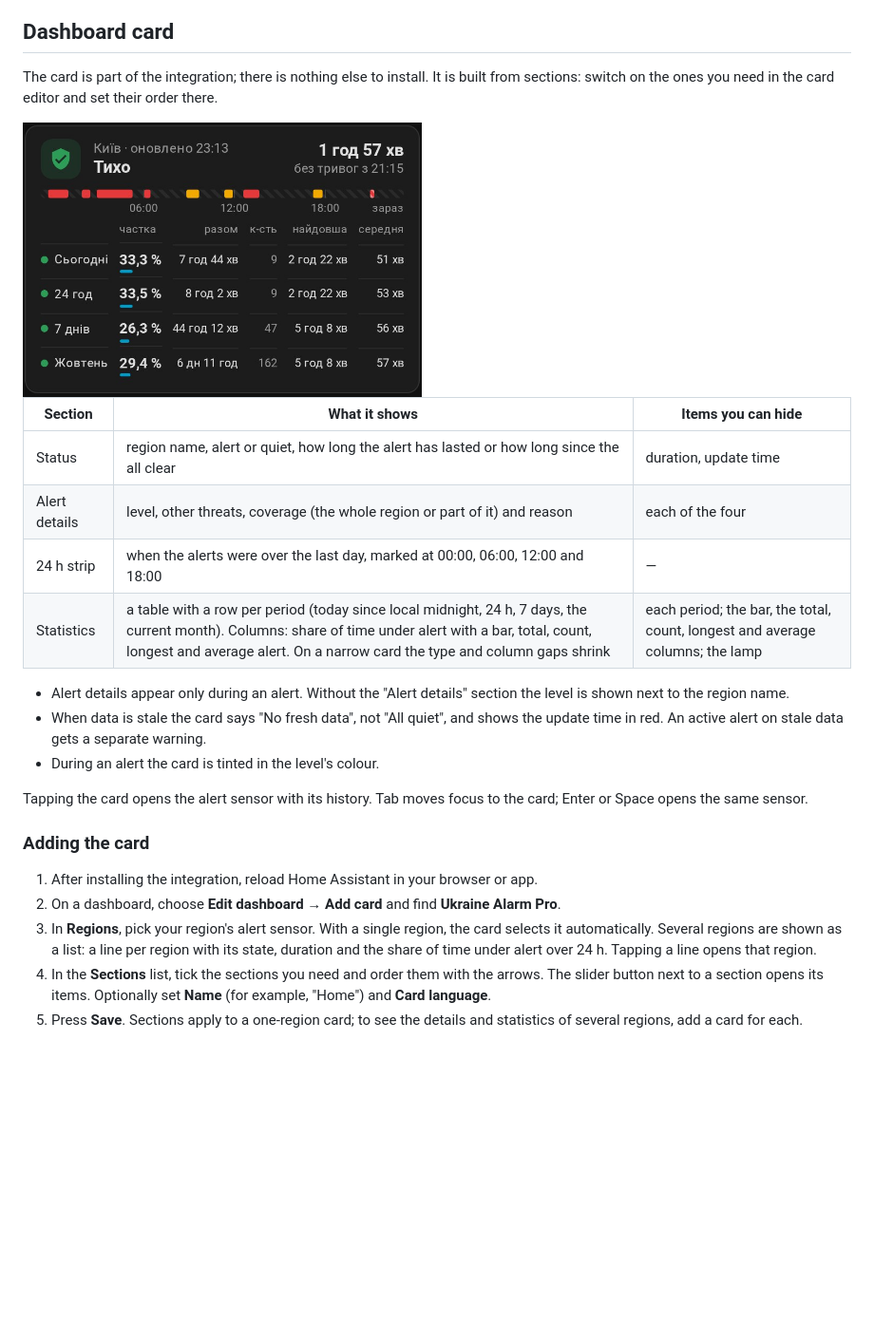
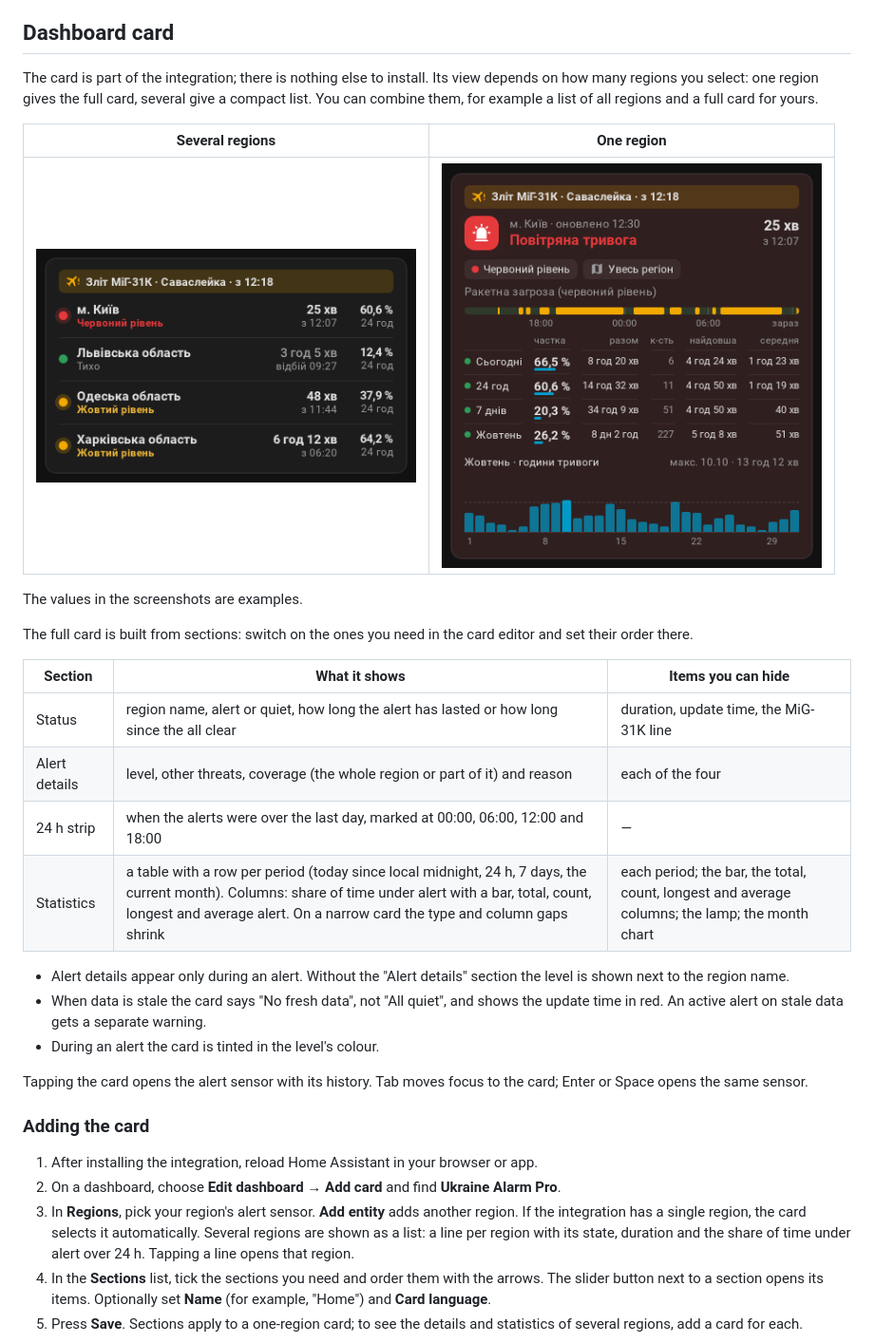
Before and after one commit to ABovsh/ukraine-alarm-pro, a Markdown page: README.en.md, the part around one of its changes. Shown at 95% size. GitHub-like rendering; pictures changed too: docs/images/card-full.png (added), docs/images/card-regions.png (added); blank space fills up the shorter version.

```diff
--- a/README.en.md
+++ b/README.en.md
@@ -70,17 +70,25 @@ requires the region-list source to be available.
 
 ## Dashboard card
 
-The card is part of the integration; there is nothing else to install. It is built
-from sections: switch on the ones you need in the card editor and set their order there.
+The card is part of the integration; there is nothing else to install. Its view depends
+on how many regions you select: one region gives the full card, several give a compact
+list. You can combine them, for example a list of all regions and a full card for yours.
 
-<img src="docs/images/status-card.jpg" alt="Ukraine Alarm Pro card: status, day strip and statistics for 24 hours, 7 days, today and the month" width="420">
+| Several regions | One region |
+| --- | --- |
+| <img src="docs/images/card-regions.png" alt="Compact list: a line per region with the state, duration and share of time under alert over 24 h" width="400"> | <img src="docs/images/card-full.png" alt="Full card: status, alert details, day strip, statistics table and month chart" width="400"> |
+
+The values in the screenshots are examples.
+
+The full card is built from sections: switch on the ones you need in the card editor and
+set their order there.
 
 | Section | What it shows | Items you can hide |
 | --- | --- | --- |
-| Status | region name, alert or quiet, how long the alert has lasted or how long since the all clear | duration, update time |
+| Status | region name, alert or quiet, how long the alert has lasted or how long since the all clear | duration, update time, the MiG-31K line |
 | Alert details | level, other threats, coverage (the whole region or part of it) and reason | each of the four |
 | 24 h strip | when the alerts were over the last day, marked at 00:00, 06:00, 12:00 and 18:00 | — |
-| Statistics | a table with a row per period (today since local midnight, 24 h, 7 days, the current month). Columns: share of time under alert with a bar, total, count, longest and average alert. On a narrow card the type and column gaps shrink | each period; the bar, the total, count, longest and average columns; the lamp |
+| Statistics | a table with a row per period (today since local midnight, 24 h, 7 days, the current month). Columns: share of time under alert with a bar, total, count, longest and average alert. On a narrow card the type and column gaps shrink | each period; the bar, the total, count, longest and average columns; the lamp; the month chart |
 
 - Alert details appear only during an alert. Without the "Alert details" section the
   level is shown next to the region name.
@@ -95,10 +103,10 @@ Enter or Space opens the same sensor.
 
 1. After installing the integration, reload Home Assistant in your browser or app.
 2. On a dashboard, choose **Edit dashboard → Add card** and find **Ukraine Alarm Pro**.
-3. In **Regions**, pick your region's alert sensor.
-   With a single region, the card selects it automatically. Several regions are
-   shown as a list: a line per region with its state, duration and the share of
-   time under alert over 24 h. Tapping a line opens that region.
+3. In **Regions**, pick your region's alert sensor. **Add entity** adds another region.
+   If the integration has a single region, the card selects it automatically. Several
+   regions are shown as a list: a line per region with its state, duration and the share
+   of time under alert over 24 h. Tapping a line opens that region.
 4. In the **Sections** list, tick the sections you need and order them with the arrows.
    The slider button next to a section opens its items. Optionally set **Name**
    (for example, "Home") and **Card language**.
```
Also changed, not shown: other parts of README.en.md (+2 -0 lines), README.md (+19 -9 lines), docs/images/card-editor.png (added).
